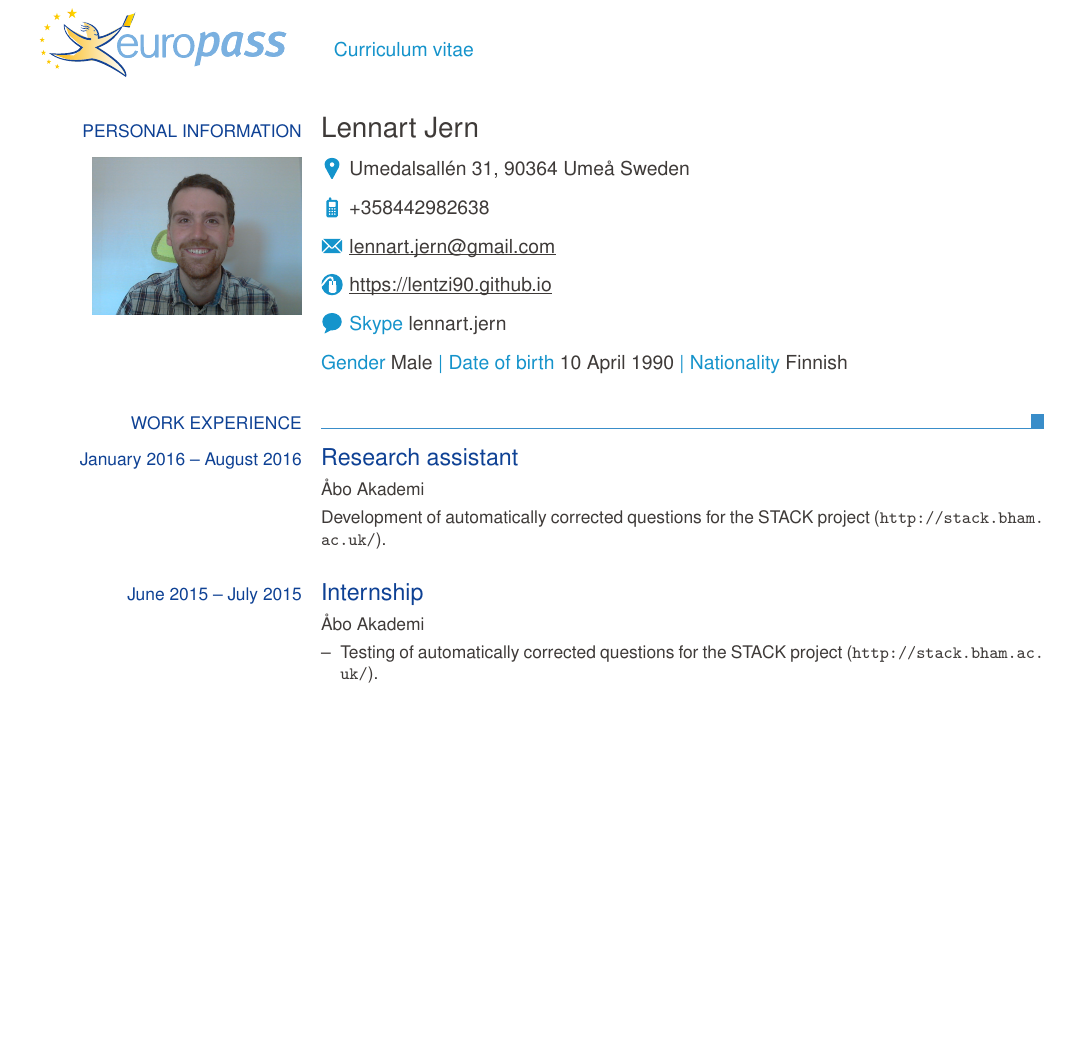
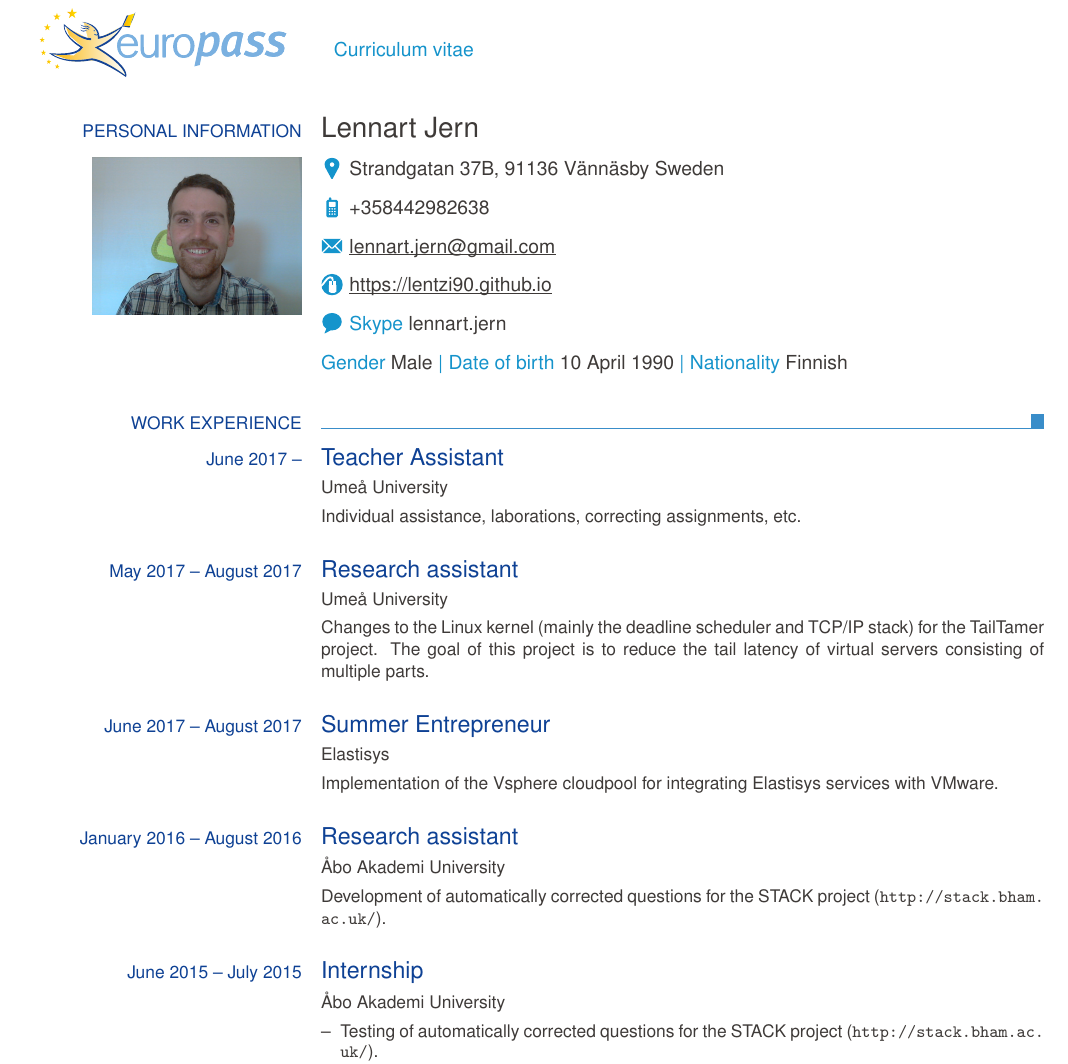
Before and after one commit to lentzi90/CV, a LaTeX CV (europasscv.tex): part of page 1 of 2 before the commit and part of page 1 of 3 after it, cut so that both start at the same text, the shorter picture padded with empty space. Compiled offline with pdfLaTeX.

Commit message:
Added summerjob, updated address, minor changes

```diff
--- a/europasscv.tex
+++ b/europasscv.tex
@@ -5,7 +5,7 @@
 \documentclass[english,a4paper]{europasscv}
 
 \ecvname{Lennart Jern}
-\ecvaddress{Umedalsallén 31, 90364 Umeå Sweden}
+\ecvaddress{Strandgatan 37B, 91136 Vännäsby Sweden}
 % This should be changed to \ecvmobile{} in newer versions
 %\ecvmobile{+358442982638}
 \ecvtelephone[+358442982638]{}
@@ -30,12 +30,25 @@
 
   \ecvsection{Work experience}
 
+  \ecvtitle{June 2017 --}{Teacher Assistant}
+  \ecvitem{}{Umeå University}
+  \ecvitem{}{Individual assistance, laborations, correcting assignments, etc.}
+
+  \ecvtitle{May 2017 -- August 2017}{Research assistant}
+  \ecvitem{}{Umeå University}
+  \ecvitem{}{Changes to the Linux kernel (mainly the deadline scheduler and TCP/IP stack) for the TailTamer project.
+  The goal of this project is to reduce the tail latency of virtual servers consisting of multiple parts.}
+
+  \ecvtitle{June 2017 -- August 2017}{Summer Entrepreneur}
+  \ecvitem{}{Elastisys}
+  \ecvitem{}{Implementation of the Vsphere cloudpool for integrating Elastisys services with VMware.}
+
   \ecvtitle{January 2016 -- August 2016}{Research assistant}
-  \ecvitem{}{Åbo Akademi}
+  \ecvitem{}{Åbo Akademi University}
   \ecvitem{}{Development of automatically corrected questions for the STACK project (\url{http://stack.bham.ac.uk/}).}
 
   \ecvtitle{June 2015 -- July 2015}{Internship}
-  \ecvitem{}{Åbo Akademi}
+  \ecvitem{}{Åbo Akademi University}
   \ecvitem{}{
 	  \begin{ecvitemize}
 	  	\item Testing of automatically corrected questions for the STACK project (\url{http://stack.bham.ac.uk/}).
```
Also changed, not shown: europasscv.pdf, 1 other file.
